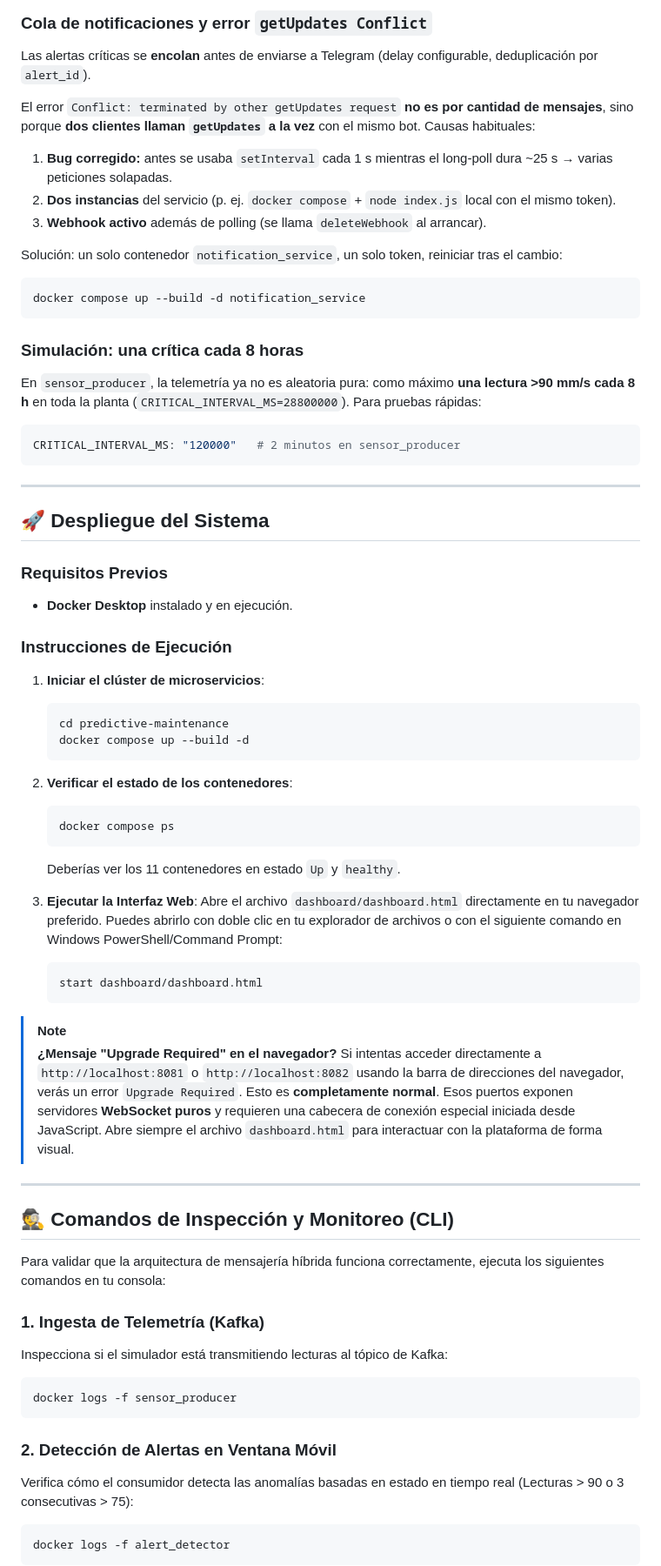
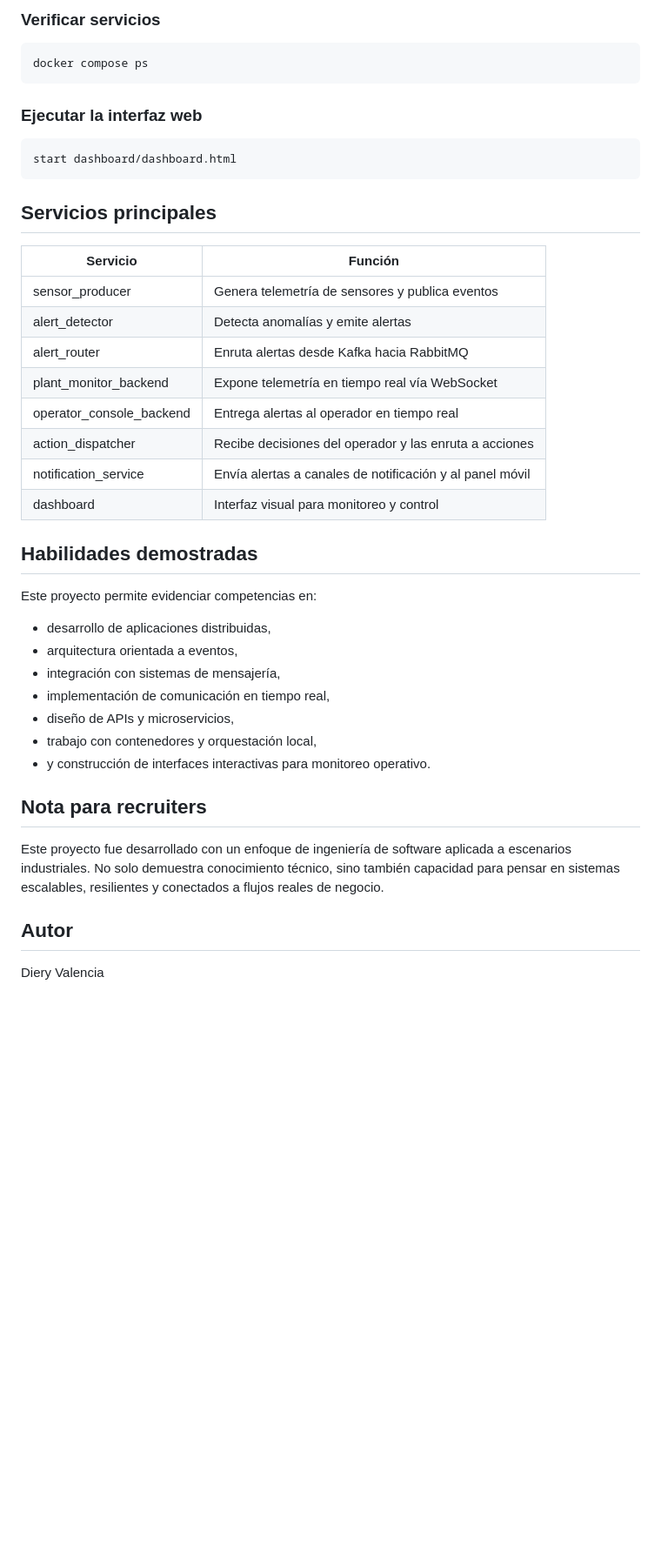
Before and after one commit to DieryValencia/Plataforma-de-Mantenimiento-Predictivo-Interactivo, a Markdown page: README.md, the part around the change printed below. Shown: that part at 87% size. Drawn GitHub-style; blank space fills up the shorter version.

````diff
--- a/README.md
+++ b/README.md
@@ -171,75 +120,47 @@ curl http://localhost:3003/health
 ```
 
-### Cola de notificaciones y error `getUpdates Conflict`
-
-Las alertas críticas se **encolan** antes de enviarse a Telegram (delay configurable, deduplicación por `alert_id`).
-
-El error `Conflict: terminated by other getUpdates request` **no es por cantidad de mensajes**, sino porque **dos clientes llaman `getUpdates` a la vez** con el mismo bot. Causas habituales:
-
-1. **Bug corregido:** antes se usaba `setInterval` cada 1 s mientras el long-poll dura ~25 s → varias peticiones solapadas.
-2. **Dos instancias** del servicio (p. ej. `docker compose` + `node index.js` local con el mismo token).
-3. **Webhook activo** además de polling (se llama `deleteWebhook` al arrancar).
-
-Solución: un solo contenedor `notification_service`, un solo token, reiniciar tras el cambio:
+### Verificar servicios
 
 ```bash
-docker compose up --build -d notification_service
+docker compose ps
 ```
 
-### Simulación: una crítica cada 8 horas
+### Ejecutar la interfaz web
 
-En `sensor_producer`, la telemetría ya no es aleatoria pura: como máximo **una lectura >90 mm/s cada 8 h** en toda la planta (`CRITICAL_INTERVAL_MS=28800000`). Para pruebas rápidas:
-
-```yaml
-CRITICAL_INTERVAL_MS: "120000"   # 2 minutos en sensor_producer
+```bash
+start dashboard/dashboard.html
 ```
 
----
+## Servicios principales
 
-## 🚀 Despliegue del Sistema
+| Servicio | Función |
+| --- | --- |
+| sensor_producer | Genera telemetría de sensores y publica eventos |
+| alert_detector | Detecta anomalías y emite alertas |
+| alert_router | Enruta alertas desde Kafka hacia RabbitMQ |
+| plant_monitor_backend | Expone telemetría en tiempo real vía WebSocket |
+| operator_console_backend | Entrega alertas al operador en tiempo real |
+| action_dispatcher | Recibe decisiones del operador y las enruta a acciones |
+| notification_service | Envía alertas a canales de notificación y al panel móvil |
+| dashboard | Interfaz visual para monitoreo y control |
 
-### Requisitos Previos
-* **Docker Desktop** instalado y en ejecución.
+## Habilidades demostradas
 
-### Instrucciones de Ejecución
+Este proyecto permite evidenciar competencias en:
 
-1. **Iniciar el clúster de microservicios**:
-   ```bash
-   cd predictive-maintenance
-   docker compose up --build -d
-   ```
+- desarrollo de aplicaciones distribuidas,
+- arquitectura orientada a eventos,
+- integración con sistemas de mensajería,
+- implementación de comunicación en tiempo real,
+- diseño de APIs y microservicios,
+- trabajo con contenedores y orquestación local,
+- y construcción de interfaces interactivas para monitoreo operativo.
 
-2. **Verificar el estado de los contenedores**:
-   ```bash
-   docker compose ps
-   ```
-   Deberías ver los 11 contenedores en estado `Up` y `healthy`.
+## Nota para recruiters
 
-3. **Ejecutar la Interfaz Web**:
-   Abre el archivo `dashboard/dashboard.html` directamente en tu navegador preferido. Puedes abrirlo con doble clic en tu explorador de archivos o con el siguiente comando en Windows PowerShell/Command Prompt:
-   ```bash
-   start dashboard/dashboard.html
-   ```
+Este proyecto fue desarrollado con un enfoque de ingeniería de software aplicada a escenarios industriales. No solo demuestra conocimiento técnico, sino también capacidad para pensar en sistemas escalables, resilientes y conectados a flujos reales de negocio.
 
-> [!NOTE]
-> **¿Mensaje "Upgrade Required" en el navegador?**
-> Si intentas acceder directamente a `http://localhost:8081` o `http://localhost:8082` usando la barra de direcciones del navegador, verás un error `Upgrade Required`. Esto es **completamente normal**. Esos puertos exponen servidores **WebSocket puros** y requieren una cabecera de conexión especial iniciada desde JavaScript. Abre siempre el archivo `dashboard.html` para interactuar con la plataforma de forma visual.
+## Autor
 
----
+Diery Valencia
 
-## 🕵️ Comandos de Inspección y Monitoreo (CLI)
-
-Para validar que la arquitectura de mensajería híbrida funciona correctamente, ejecuta los siguientes comandos en tu consola:
-
-### 1. Ingesta de Telemetría (Kafka)
-Inspecciona si el simulador está transmitiendo lecturas al tópico de Kafka:
-```bash
-docker logs -f sensor_producer
-```
-
-### 2. Detección de Alertas en Ventana Móvil
-Verifica cómo el consumidor detecta las anomalías basadas en estado en tiempo real (Lecturas > 90 o 3 consecutivas > 75):
-```bash
-docker logs -f alert_detector
-```
-
````
Also changed, not shown: other parts of README.md (+95 -161 lines), img/operaciones1.png (added), img/operaciones2.png (added).
